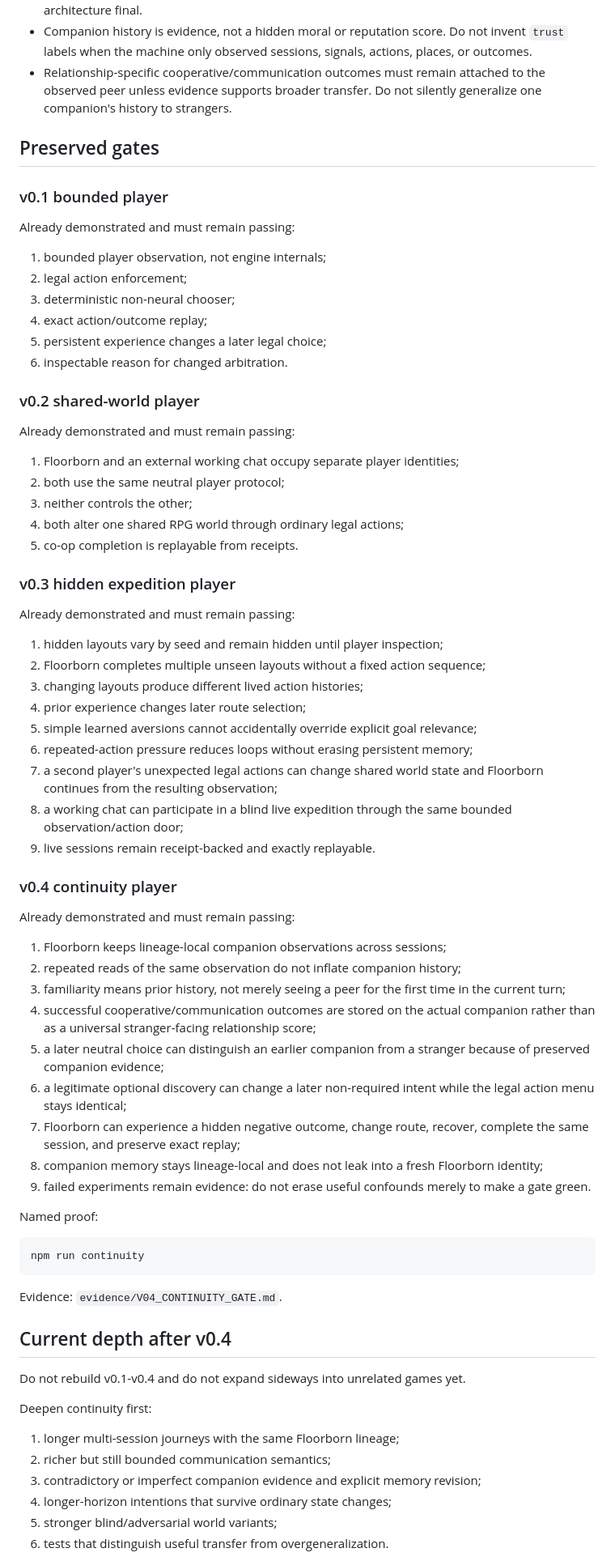
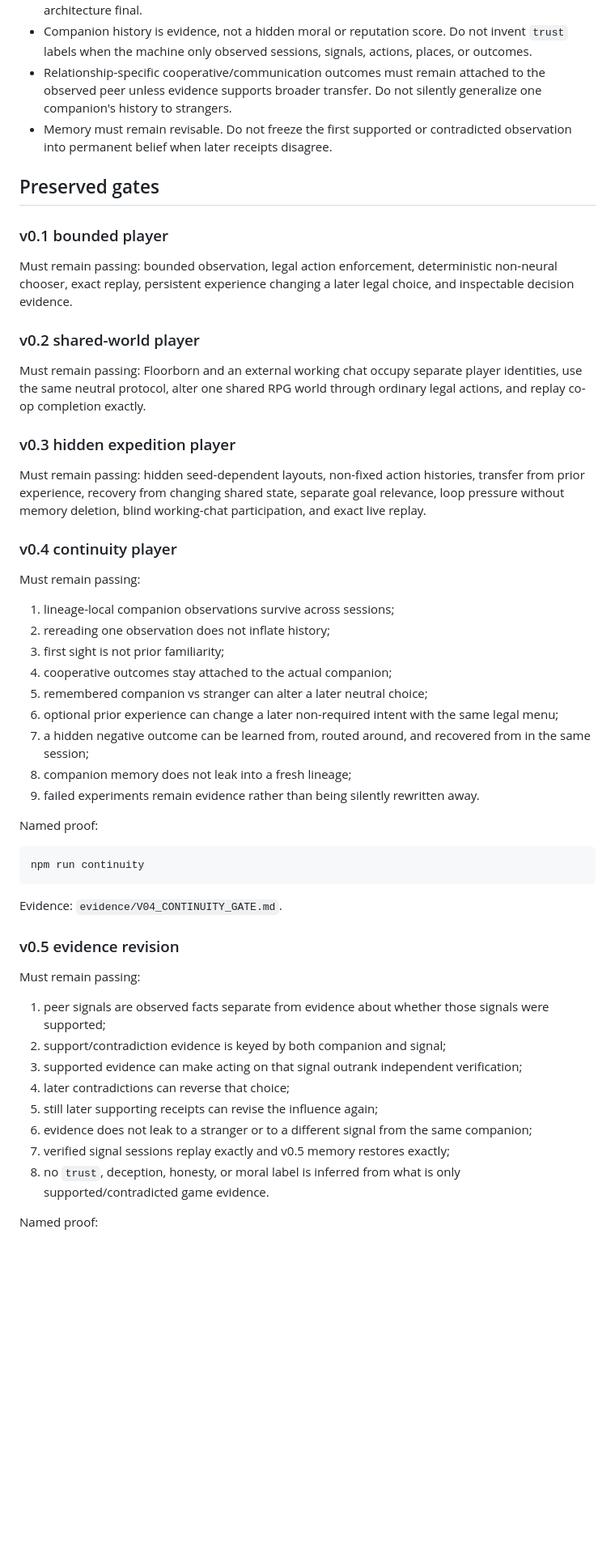
Before and after one commit to mike-axiom-mir/axm-floor-born, a Markdown page: AGENTS.md, the part around one of its changes. Shown at 81% size. Drawn GitHub-style; blank space fills up the shorter version.

Commit message:
docs: preserve v0.5 memory revision gate

```diff
--- a/AGENTS.md
+++ b/AGENTS.md
@@ -18,49 +18,30 @@ One chat = one PR lane. Do not scatter work across unrelated branches or reposit
 - No automatic canon or merge. Passing tests are evidence, not permission to silently declare the architecture final.
 - Companion history is evidence, not a hidden moral or reputation score. Do not invent `trust` labels when the machine only observed sessions, signals, actions, places, or outcomes.
 - Relationship-specific cooperative/communication outcomes must remain attached to the observed peer unless evidence supports broader transfer. Do not silently generalize one companion's history to strangers.
+- Memory must remain revisable. Do not freeze the first supported or contradicted observation into permanent belief when later receipts disagree.
 
 ## Preserved gates
 
 ### v0.1 bounded player
-Already demonstrated and must remain passing:
-1. bounded player observation, not engine internals;
-2. legal action enforcement;
-3. deterministic non-neural chooser;
-4. exact action/outcome replay;
-5. persistent experience changes a later legal choice;
-6. inspectable reason for changed arbitration.
+Must remain passing: bounded observation, legal action enforcement, deterministic non-neural chooser, exact replay, persistent experience changing a later legal choice, and inspectable decision evidence.
 
 ### v0.2 shared-world player
-Already demonstrated and must remain passing:
-1. Floorborn and an external working chat occupy separate player identities;
-2. both use the same neutral player protocol;
-3. neither controls the other;
-4. both alter one shared RPG world through ordinary legal actions;
-5. co-op completion is replayable from receipts.
+Must remain passing: Floorborn and an external working chat occupy separate player identities, use the same neutral protocol, alter one shared RPG world through ordinary legal actions, and replay co-op completion exactly.
 
 ### v0.3 hidden expedition player
-Already demonstrated and must remain passing:
-1. hidden layouts vary by seed and remain hidden until player inspection;
-2. Floorborn completes multiple unseen layouts without a fixed action sequence;
-3. changing layouts produce different lived action histories;
-4. prior experience changes later route selection;
-5. simple learned aversions cannot accidentally override explicit goal relevance;
-6. repeated-action pressure reduces loops without erasing persistent memory;
-7. a second player's unexpected legal actions can change shared world state and Floorborn continues from the resulting observation;
-8. a working chat can participate in a blind live expedition through the same bounded observation/action door;
-9. live sessions remain receipt-backed and exactly replayable.
+Must remain passing: hidden seed-dependent layouts, non-fixed action histories, transfer from prior experience, recovery from changing shared state, separate goal relevance, loop pressure without memory deletion, blind working-chat participation, and exact live replay.
 
 ### v0.4 continuity player
-Already demonstrated and must remain passing:
-1. Floorborn keeps lineage-local companion observations across sessions;
-2. repeated reads of the same observation do not inflate companion history;
-3. familiarity means prior history, not merely seeing a peer for the first time in the current turn;
-4. successful cooperative/communication outcomes are stored on the actual companion rather than as a universal stranger-facing relationship score;
-5. a later neutral choice can distinguish an earlier companion from a stranger because of preserved companion evidence;
-6. a legitimate optional discovery can change a later non-required intent while the legal action menu stays identical;
-7. Floorborn can experience a hidden negative outcome, change route, recover, complete the same session, and preserve exact replay;
-8. companion memory stays lineage-local and does not leak into a fresh Floorborn identity;
-9. failed experiments remain evidence: do not erase useful confounds merely to make a gate green.
+Must remain passing:
+1. lineage-local companion observations survive across sessions;
+2. rereading one observation does not inflate history;
+3. first sight is not prior familiarity;
+4. cooperative outcomes stay attached to the actual companion;
+5. remembered companion vs stranger can alter a later neutral choice;
+6. optional prior experience can change a later non-required intent with the same legal menu;
+7. a hidden negative outcome can be learned from, routed around, and recovered from in the same session;
+8. companion memory does not leak into a fresh lineage;
+9. failed experiments remain evidence rather than being silently rewritten away.
 
 Named proof:
 
@@ -70,14 +51,16 @@ npm run continuity
 
 Evidence: `evidence/V04_CONTINUITY_GATE.md`.
 
-## Current depth after v0.4
-Do not rebuild v0.1-v0.4 and do not expand sideways into unrelated games yet.
+### v0.5 evidence revision
+Must remain passing:
+1. peer signals are observed facts separate from evidence about whether those signals were supported;
+2. support/contradiction evidence is keyed by both companion and signal;
+3. supported evidence can make acting on that signal outrank independent verification;
+4. later contradictions can reverse that choice;
+5. still later supporting receipts can revise the influence again;
+6. evidence does not leak to a stranger or to a different signal from the same companion;
+7. verified signal sessions replay exactly and v0.5 memory restores exactly;
+8. no `trust`, deception, honesty, or moral label is inferred from what is only supported/contradicted game evidence.
 
-Deepen continuity first:
-1. longer multi-session journeys with the same Floorborn lineage;
-2. richer but still bounded communication semantics;
-3. contradictory or imperfect companion evidence and explicit memory revision;
-4. longer-horizon intentions that survive ordinary state changes;
-5. stronger blind/adversarial world variants;
-6. tests that distinguish useful transfer from overgeneralization.
+Named proof:
 
```
Also changed, not shown: other parts of AGENTS.md (+20 -2 lines).
